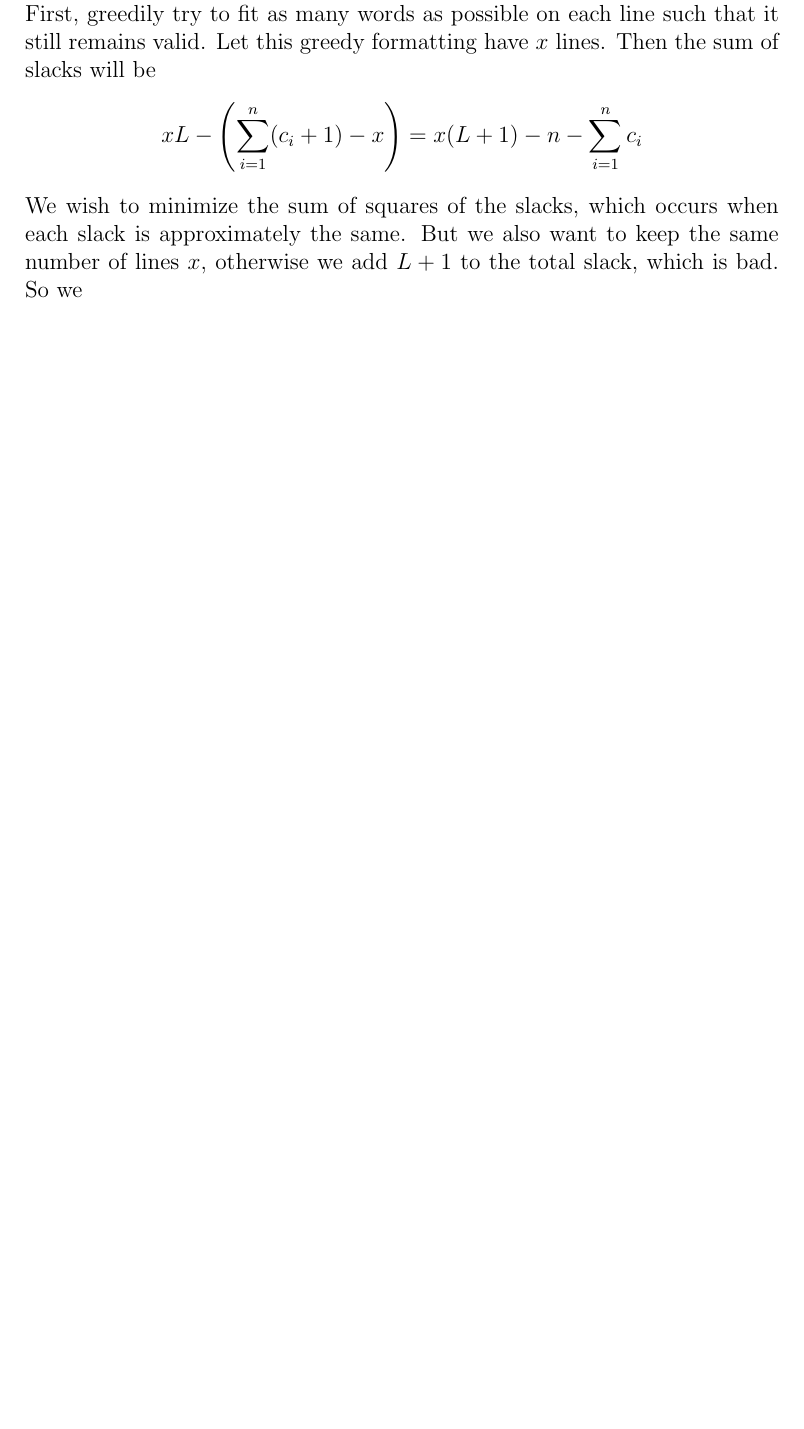
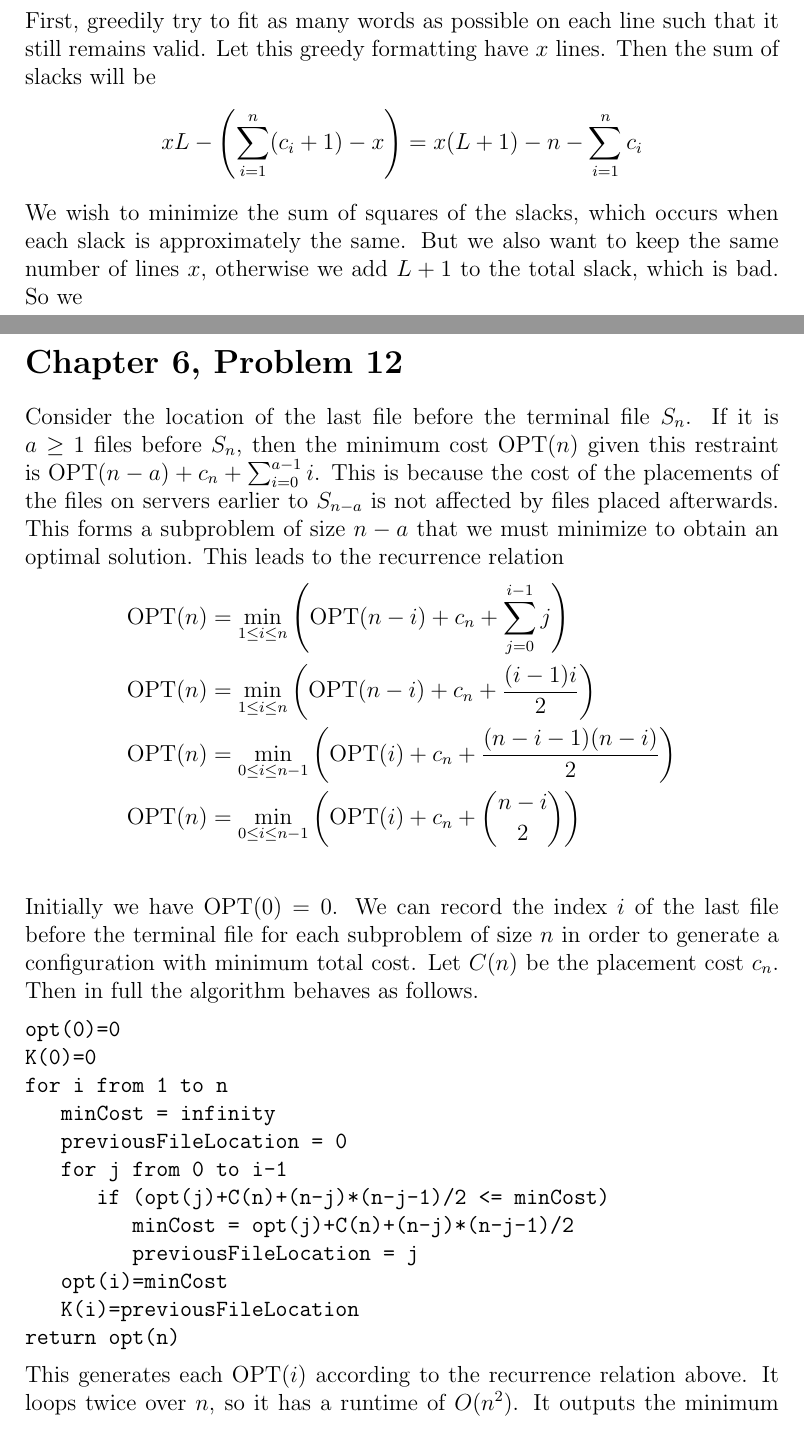
Before and after one commit to michaelwu756/CS180, a LaTeX problem sheet (hw5/hw5.tex): part of page 6 of 7 before the commit and two parts of pages 6 and 7 of 8 after it, the two joined at a grey line, cut so that both start at the same text, the shorter picture padded with empty space. Compiled offline with pdfLaTeX.

Commit message:
answered problem 6.12'

```diff
--- a/hw5/hw5.tex
+++ b/hw5/hw5.tex
@@ -120,3 +120,34 @@ bad. So we
 
 \section*{Chapter 6, Problem 12}
 
+Consider the location of the last file before the terminal file \(S_n\). If it is \(a \geq 1\) files before \(S_n\),
+then the minimum cost \(\operatorname{OPT}(n)\) given this restraint is \(\operatorname{OPT}(n-a)+c_n+\sum_{i=0}^{a-1}i\).
+This is because the cost of the placements of the files on servers earlier to \(S_{n-a}\) is not affected by files placed
+afterwards. This forms a subproblem of size \(n-a\) that we must minimize to obtain an optimal solution. This leads to the
+recurrence relation
+\begin{align*}
+        \operatorname{OPT}(n)&=\min_{1\leq i\leq n}\left(\operatorname{OPT}(n-i)+c_n+\sum_{j=0}^{i-1}j\right)\\
+        \operatorname{OPT}(n)&=\min_{1\leq i\leq n}\left(\operatorname{OPT}(n-i)+c_n+\frac{(i-1)i}{2}\right)\\
+        \operatorname{OPT}(n)&=\min_{0\leq i\leq n-1}\left(\operatorname{OPT}(i)+c_n+\frac{(n-i-1)(n-i)}{2}\right)\\
+        \operatorname{OPT}(n)&=\min_{0\leq i\leq n-1}\left(\operatorname{OPT}(i)+c_n+\binom{n-i}{2}\right)\\
+\end{align*}
+Initially we have \(\operatorname{OPT}(0)=0\). We can record the index \(i\) of the last file before the terminal file for
+each subproblem of size \(n\) in order to generate a configuration with minimum total cost. Let \(C(n)\) be the placement cost \(c_n\).
+Then in full the algorithm behaves as follows.
+\begin{verbatim}
+opt(0)=0
+K(0)=0
+for i from 1 to n
+   minCost = infinity
+   previousFileLocation = 0
+   for j from 0 to i-1
+      if (opt(j)+C(n)+(n-j)*(n-j-1)/2 <= minCost)
+         minCost = opt(j)+C(n)+(n-j)*(n-j-1)/2
+         previousFileLocation = j
+   opt(i)=minCost
+   K(i)=previousFileLocation
+return opt(n)
+\end{verbatim}
+This generates each \(\operatorname{OPT}(i)\) according to the recurrence relation above. It loops twice over \(n\), so it has a runtime of \(O(n^2)\).
+It outputs the minimum cost \(OPT(n)\). To output the indices of the servers where a copy of the file resides, simply do
+\begin{verbatim}
```
Also changed, not shown: hw5/hw5.tex (18 more changed lines).
